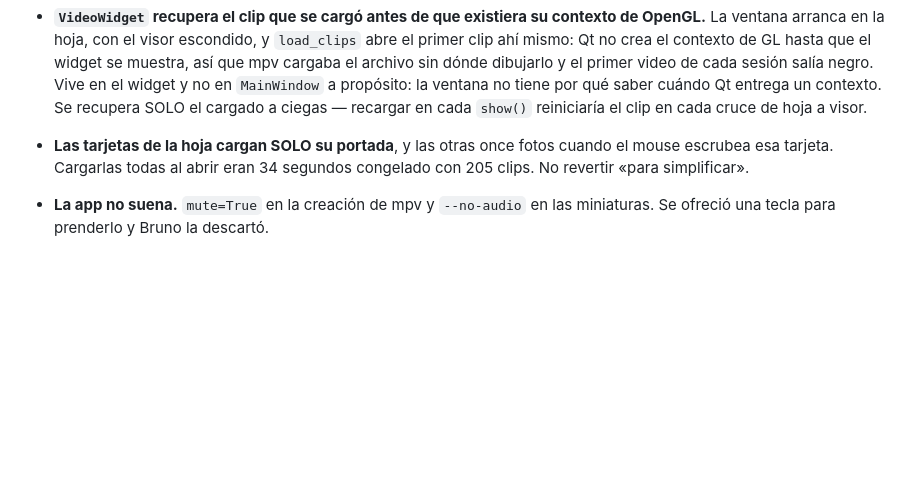
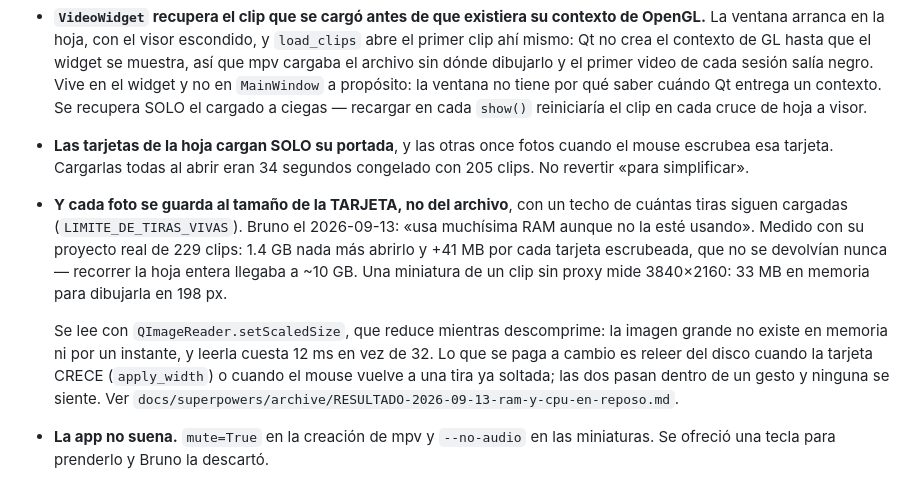
Before and after one commit to inmueblesaudiovisuales-dev/clasificador-video, a Markdown page: CLAUDE.md, the part around the change. Rendered like a GitHub page; blank space fills up the shorter version.

Commit message:
Anotar por que las miniaturas se guardan chicas
La medicion completa --las tablas de RSS antes y despues, los dos caminos de
lectura y lo que cuesta cada uno-- en `archive/`, y el renglon corto en
CLAUDE.md junto a la decision de cargar solo la portada, que es de donde
sale. Sin esto, guardar la foto grande «para no releer del disco» se ve como
una simplificacion razonable.

Co-Authored-By: Claude Opus 5 <noreply@anthropic.com>

```diff
--- a/CLAUDE.md
+++ b/CLAUDE.md
@@ -212,6 +212,21 @@ comentarios del código, que es donde sirve. En el chat, no.
   cuando el mouse escrubea esa tarjeta. Cargarlas todas al abrir eran 34
   segundos congelado con 205 clips. No revertir «para simplificar».
 
+- **Y cada foto se guarda al tamaño de la TARJETA, no del archivo**, con un
+  techo de cuántas tiras siguen cargadas (`LIMITE_DE_TIRAS_VIVAS`). Bruno el
+  2026-09-13: «usa muchísima RAM aunque no la esté usando». Medido con su
+  proyecto real de 229 clips: 1.4 GB nada más abrirlo y +41 MB por cada
+  tarjeta escrubeada, que no se devolvían nunca — recorrer la hoja entera
+  llegaba a ~10 GB. Una miniatura de un clip sin proxy mide 3840×2160: 33 MB
+  en memoria para dibujarla en 198 px.
+
+  Se lee con `QImageReader.setScaledSize`, que reduce mientras descomprime:
+  la imagen grande no existe en memoria ni por un instante, y leerla cuesta
+  12 ms en vez de 32. Lo que se paga a cambio es releer del disco cuando la
+  tarjeta CRECE (`apply_width`) o cuando el mouse vuelve a una tira ya
+  soltada; las dos pasan dentro de un gesto y ninguna se siente. Ver
+  `docs/superpowers/archive/RESULTADO-2026-09-13-ram-y-cpu-en-reposo.md`.
+
 - **La app no suena.** `mute=True` en la creación de mpv y `--no-audio` en
   las miniaturas. Se ofreció una tecla para prenderlo y Bruno la descartó.
 
```
Also changed, not shown: 1 other file.
